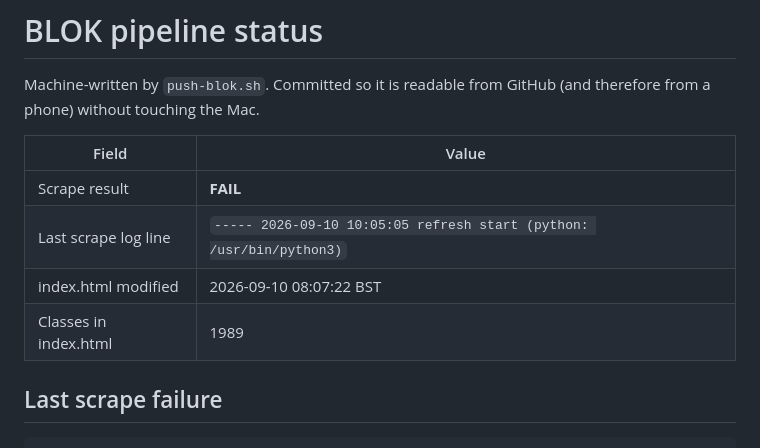
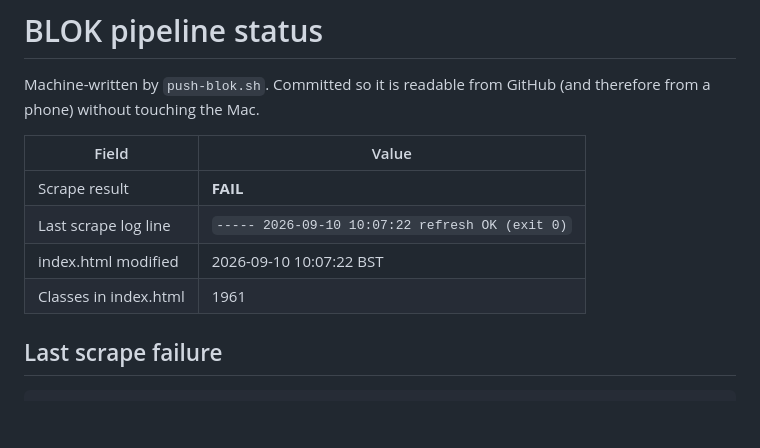
Before and after one commit to v3nt/blok, a Markdown page: STATUS.md, the part around one of its changes. GitHub-like rendering; blank space fills up the shorter version.

Commit message:
Refresh BLOK schedule Thu 10 Sep 2026, 10:17 BST - 1961 classes

```diff
--- a/STATUS.md
+++ b/STATUS.md
@@ -6,9 +6,9 @@ GitHub (and therefore from a phone) without touching the Mac.
 | Field | Value |
 |---|---|
 | Scrape result | **FAIL** |
-| Last scrape log line | `----- 2026-09-10 10:05:05 refresh start (python: /usr/bin/python3)` |
-| index.html modified | 2026-09-10 08:07:22 BST |
-| Classes in index.html | 1989 |
+| Last scrape log line | `----- 2026-09-10 10:07:22 refresh OK (exit 0)` |
+| index.html modified | 2026-09-10 10:07:22 BST |
+| Classes in index.html | 1961 |
 
 ## Last scrape failure
 
```
Also changed, not shown: other parts of STATUS.md (+10 -10 lines).
